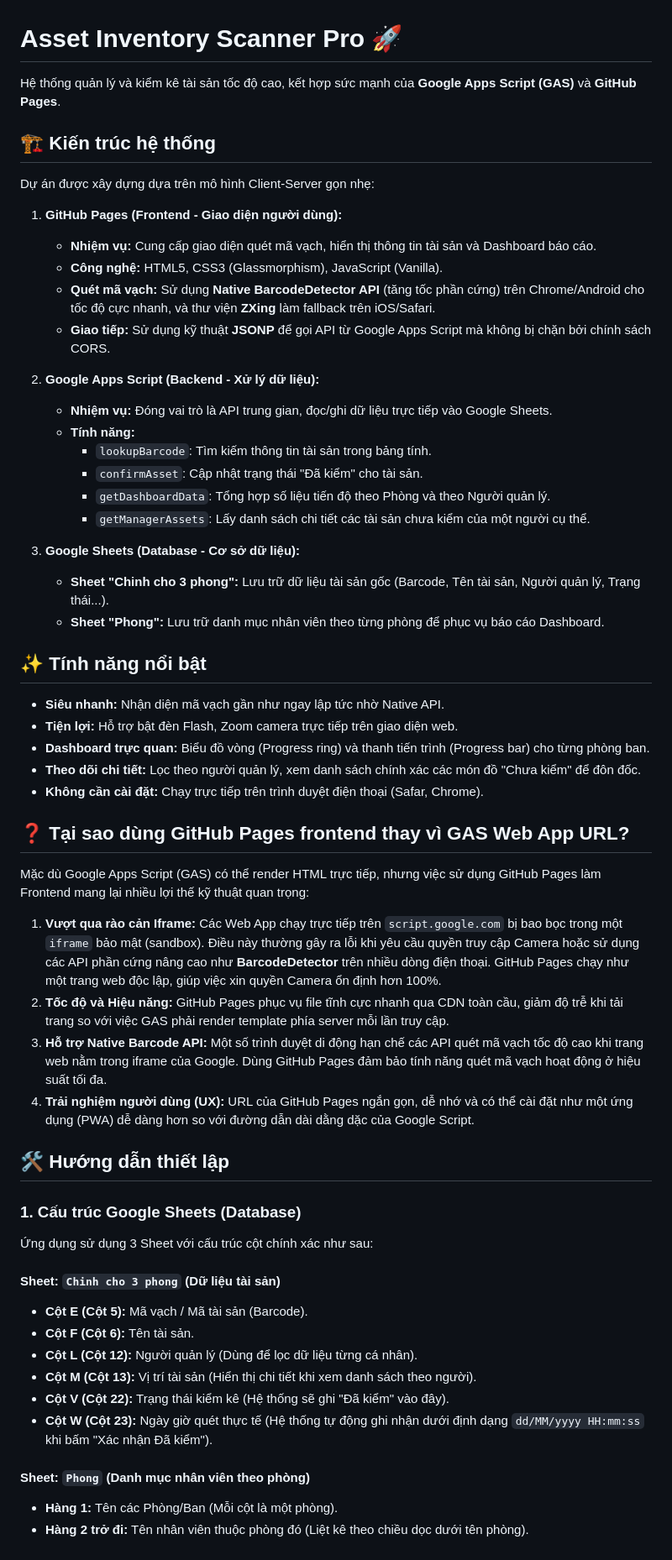
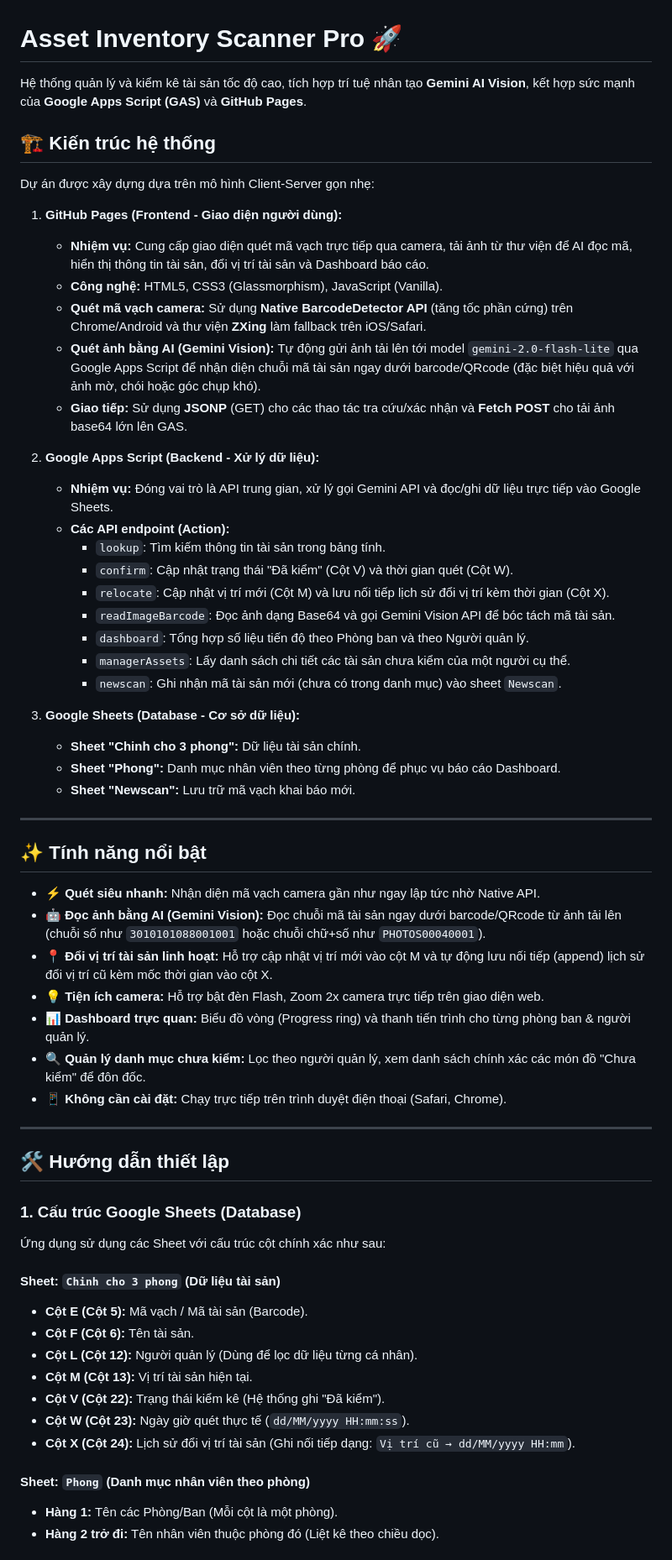
Before and after one commit to vncustom/taisan, a Markdown page: README.md, the part around one of its changes. Shown at 84% size. Drawn GitHub-style.

```diff
--- a/README.md
+++ b/README.md
@@ -1,60 +1,64 @@
 # Asset Inventory Scanner Pro 🚀
 
-Hệ thống quản lý và kiểm kê tài sản tốc độ cao, kết hợp sức mạnh của **Google Apps Script (GAS)** và **GitHub Pages**.
+Hệ thống quản lý và kiểm kê tài sản tốc độ cao, tích hợp trí tuệ nhân tạo **Gemini AI Vision**, kết hợp sức mạnh của **Google Apps Script (GAS)** và **GitHub Pages**.
 
 ## 🏗️ Kiến trúc hệ thống
 
 Dự án được xây dựng dựa trên mô hình Client-Server gọn nhẹ:
 
 1.  **GitHub Pages (Frontend - Giao diện người dùng):**
-    *   **Nhiệm vụ:** Cung cấp giao diện quét mã vạch, hiển thị thông tin tài sản và Dashboard báo cáo.
+    *   **Nhiệm vụ:** Cung cấp giao diện quét mã vạch trực tiếp qua camera, tải ảnh từ thư viện để AI đọc mã, hiển thị thông tin tài sản, đổi vị trí tài sản và Dashboard báo cáo.
     *   **Công nghệ:** HTML5, CSS3 (Glassmorphism), JavaScript (Vanilla).
-    *   **Quét mã vạch:** Sử dụng **Native BarcodeDetector API** (tăng tốc phần cứng) trên Chrome/Android cho tốc độ cực nhanh, và thư viện **ZXing** làm fallback trên iOS/Safari.
-    *   **Giao tiếp:** Sử dụng kỹ thuật **JSONP** để gọi API từ Google Apps Script mà không bị chặn bởi chính sách CORS.
+    *   **Quét mã vạch camera:** Sử dụng **Native BarcodeDetector API** (tăng tốc phần cứng) trên Chrome/Android và thư viện **ZXing** làm fallback trên iOS/Safari.
+    *   **Quét ảnh bằng AI (Gemini Vision):** Tự động gửi ảnh tải lên tới model `gemini-2.0-flash-lite` qua Google Apps Script để nhận diện chuỗi mã tài sản ngay dưới barcode/QRcode (đặc biệt hiệu quả với ảnh mờ, chói hoặc góc chụp khó).
+    *   **Giao tiếp:** Sử dụng **JSONP** (GET) cho các thao tác tra cứu/xác nhận và **Fetch POST** cho tải ảnh base64 lớn lên GAS.
 
 2.  **Google Apps Script (Backend - Xử lý dữ liệu):**
-    *   **Nhiệm vụ:** Đóng vai trò là API trung gian, đọc/ghi dữ liệu trực tiếp vào Google Sheets.
-    *   **Tính năng:**
-        *   `lookupBarcode`: Tìm kiếm thông tin tài sản trong bảng tính.
-        *   `confirmAsset`: Cập nhật trạng thái "Đã kiểm" cho tài sản.
-        *   `getDashboardData`: Tổng hợp số liệu tiến độ theo Phòng và theo Người quản lý.
-        *   `getManagerAssets`: Lấy danh sách chi tiết các tài sản chưa kiểm của một người cụ thể.
+    *   **Nhiệm vụ:** Đóng vai trò là API trung gian, xử lý gọi Gemini API và đọc/ghi dữ liệu trực tiếp vào Google Sheets.
+    *   **Các API endpoint (Action):**
+        *   `lookup`: Tìm kiếm thông tin tài sản trong bảng tính.
+        *   `confirm`: Cập nhật trạng thái "Đã kiểm" (Cột V) và thời gian quét (Cột W).
+        *   `relocate`: Cập nhật vị trí mới (Cột M) và lưu nối tiếp lịch sử đổi vị trí kèm thời gian (Cột X).
+        *   `readImageBarcode`: Đọc ảnh dạng Base64 và gọi Gemini Vision API để bóc tách mã tài sản.
+        *   `dashboard`: Tổng hợp số liệu tiến độ theo Phòng ban và theo Người quản lý.
+        *   `managerAssets`: Lấy danh sách chi tiết các tài sản chưa kiểm của một người cụ thể.
+        *   `newscan`: Ghi nhận mã tài sản mới (chưa có trong danh mục) vào sheet `Newscan`.
 
 3.  **Google Sheets (Database - Cơ sở dữ liệu):**
-    *   **Sheet "Chinh cho 3 phong":** Lưu trữ dữ liệu tài sản gốc (Barcode, Tên tài sản, Người quản lý, Trạng thái...).
-    *   **Sheet "Phong":** Lưu trữ danh mục nhân viên theo từng phòng để phục vụ báo cáo Dashboard.
+    *   **Sheet "Chinh cho 3 phong":** Dữ liệu tài sản chính.
+    *   **Sheet "Phong":** Danh mục nhân viên theo từng phòng để phục vụ báo cáo Dashboard.
+    *   **Sheet "Newscan":** Lưu trữ mã vạch khai báo mới.
+
+---
 
 ## ✨ Tính năng nổi bật
 
-*   **Siêu nhanh:** Nhận diện mã vạch gần như ngay lập tức nhờ Native API.
-*   **Tiện lợi:** Hỗ trợ bật đèn Flash, Zoom camera trực tiếp trên giao diện web.
-*   **Dashboard trực quan:** Biểu đồ vòng (Progress ring) và thanh tiến trình (Progress bar) cho từng phòng ban.
-*   **Theo dõi chi tiết:** Lọc theo người quản lý, xem danh sách chính xác các món đồ "Chưa kiểm" để đôn đốc.
-*   **Không cần cài đặt:** Chạy trực tiếp trên trình duyệt điện thoại (Safar, Chrome).
+*   **⚡ Quét siêu nhanh:** Nhận diện mã vạch camera gần như ngay lập tức nhờ Native API.
+*   **🤖 Đọc ảnh bằng AI (Gemini Vision):** Đọc chuỗi mã tài sản ngay dưới barcode/QRcode từ ảnh tải lên (chuỗi số như `3010101088001001` hoặc chuỗi chữ+số như `PHOTOS00040001`).
+*   **📍 Đổi vị trí tài sản linh hoạt:** Hỗ trợ cập nhật vị trí mới vào cột M và tự động lưu nối tiếp (append) lịch sử đổi vị trí cũ kèm mốc thời gian vào cột X.
+*   **💡 Tiện ích camera:** Hỗ trợ bật đèn Flash, Zoom 2x camera trực tiếp trên giao diện web.
+*   **📊 Dashboard trực quan:** Biểu đồ vòng (Progress ring) và thanh tiến trình cho từng phòng ban & người quản lý.
+*   **🔍 Quản lý danh mục chưa kiểm:** Lọc theo người quản lý, xem danh sách chính xác các món đồ "Chưa kiểm" để đôn đốc.
+*   **📱 Không cần cài đặt:** Chạy trực tiếp trên trình duyệt điện thoại (Safari, Chrome).
 
-## ❓ Tại sao dùng GitHub Pages frontend thay vì GAS Web App URL?
-
-Mặc dù Google Apps Script (GAS) có thể render HTML trực tiếp, nhưng việc sử dụng GitHub Pages làm Frontend mang lại nhiều lợi thế kỹ thuật quan trọng:
-
-1.  **Vượt qua rào cản Iframe:** Các Web App chạy trực tiếp trên `script.google.com` bị bao bọc trong một `iframe` bảo mật (sandbox). Điều này thường gây ra lỗi khi yêu cầu quyền truy cập Camera hoặc sử dụng các API phần cứng nâng cao như **BarcodeDetector** trên nhiều dòng điện thoại. GitHub Pages chạy như một trang web độc lập, giúp việc xin quyền Camera ổn định hơn 100%.
-2.  **Tốc độ và Hiệu năng:** GitHub Pages phục vụ file tĩnh cực nhanh qua CDN toàn cầu, giảm độ trễ khi tải trang so với việc GAS phải render template phía server mỗi lần truy cập.
-3.  **Hỗ trợ Native Barcode API:** Một số trình duyệt di động hạn chế các API quét mã vạch tốc độ cao khi trang web nằm trong iframe của Google. Dùng GitHub Pages đảm bảo tính năng quét mã vạch hoạt động ở hiệu suất tối đa.
-4.  **Trải nghiệm người dùng (UX):** URL của GitHub Pages ngắn gọn, dễ nhớ và có thể cài đặt như một ứng dụng (PWA) dễ dàng hơn so với đường dẫn dài dằng dặc của Google Script.
+---
 
 ## 🛠️ Hướng dẫn thiết lập
 
 ### 1. Cấu trúc Google Sheets (Database)
-Ứng dụng sử dụng 3 Sheet với cấu trúc cột chính xác như sau:
+
+Ứng dụng sử dụng các Sheet với cấu trúc cột chính xác như sau:
 
 #### Sheet: `Chinh cho 3 phong` (Dữ liệu tài sản)
 *   **Cột E (Cột 5):** Mã vạch / Mã tài sản (Barcode).
 *   **Cột F (Cột 6):** Tên tài sản.
 *   **Cột L (Cột 12):** Người quản lý (Dùng để lọc dữ liệu từng cá nhân).
-*   **Cột M (Cột 13):** Vị trí tài sản (Hiển thị chi tiết khi xem danh sách theo người).
-*   **Cột V (Cột 22):** Trạng thái kiểm kê (Hệ thống sẽ ghi "Đã kiểm" vào đây).
-*   **Cột W (Cột 23):** Ngày giờ quét thực tế (Hệ thống tự động ghi nhận dưới định dạng `dd/MM/yyyy HH:mm:ss` khi bấm "Xác nhận Đã kiểm").
+*   **Cột M (Cột 13):** Vị trí tài sản hiện tại.
+*   **Cột V (Cột 22):** Trạng thái kiểm kê (Hệ thống ghi "Đã kiểm").
+*   **Cột W (Cột 23):** Ngày giờ quét thực tế (`dd/MM/yyyy HH:mm:ss`).
+*   **Cột X (Cột 24):** Lịch sử đổi vị trí tài sản (Ghi nối tiếp dạng: `Vị trí cũ → dd/MM/yyyy HH:mm`).
 
 #### Sheet: `Phong` (Danh mục nhân viên theo phòng)
 *   **Hàng 1:** Tên các Phòng/Ban (Mỗi cột là một phòng).
-*   **Hàng 2 trở đi:** Tên nhân viên thuộc phòng đó (Liệt kê theo chiều dọc dưới tên phòng).
+*   **Hàng 2 trở đi:** Tên nhân viên thuộc phòng đó (Liệt kê theo chiều dọc).
 
```
Also changed, not shown: other parts of README.md (+45 -29 lines).
